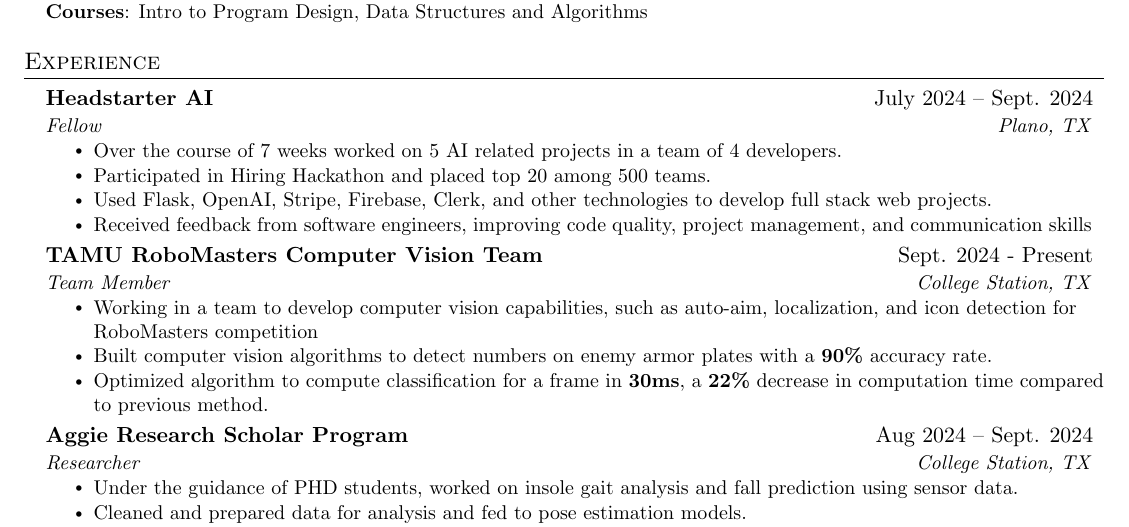
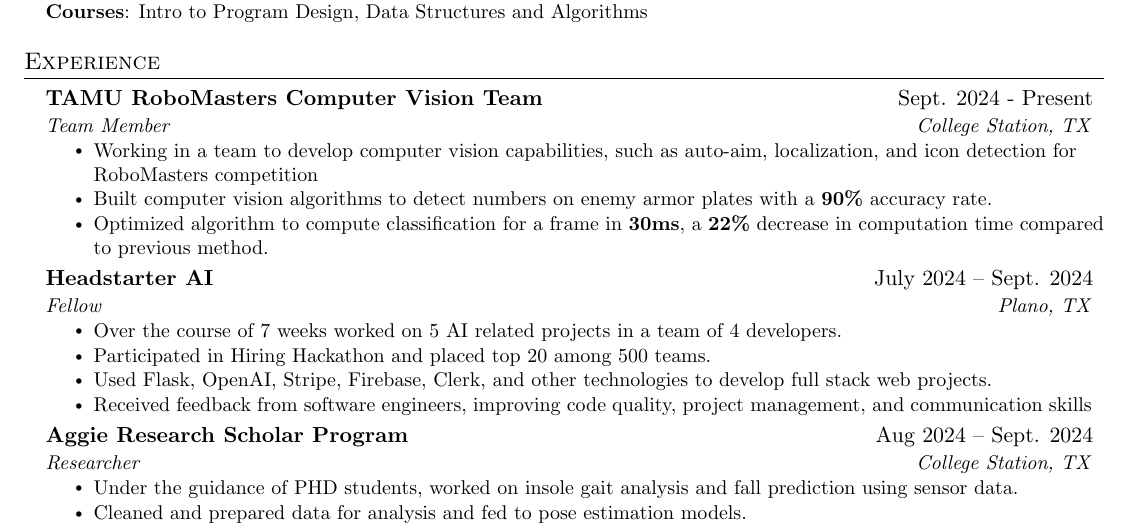
Before and after one commit to amasud7/resume, a LaTeX CV (resume.tex): part of page 1 of 2, cut so that both start at the same text. Compiled offline with pdfLaTeX.

Commit message:
swapped cv and headstarter

```diff
--- a/resume.tex
+++ b/resume.tex
@@ -145,6 +145,15 @@
 \section{Experience}
   \resumeSubHeadingListStart
 
+  \resumeSubheading
+      {TAMU RoboMasters Computer Vision Team}{Sept. 2024 - Present}
+      {Team Member}{College Station, TX}
+      \resumeItemListStart
+        \resumeItem{Working in a team to develop computer vision capabilities, such as auto-aim, localization, and icon detection for RoboMasters competition}
+        \resumeItem{Built computer vision algorithms to detect numbers on enemy armor plates with a \textbf{90\%} accuracy rate.}
+        \resumeItem{Optimized algorithm to compute classification for a frame in \textbf{30ms}, a \textbf{22\%} decrease in computation time compared to previous method.}
+      \resumeItemListEnd
+
     \resumeSubheading
       {Headstarter AI}{July 2024 -- Sept. 2024}
       {Fellow}{Plano, TX}
@@ -155,14 +164,6 @@
         \resumeItem{Received feedback from software engineers, improving code quality, project management, and communication skills}
       \resumeItemListEnd
 
-      \resumeSubheading
-      {TAMU RoboMasters Computer Vision Team}{Sept. 2024 - Present}
-      {Team Member}{College Station, TX}
-      \resumeItemListStart
-        \resumeItem{Working in a team to develop computer vision capabilities, such as auto-aim, localization, and icon detection for RoboMasters competition}
-        \resumeItem{Built computer vision algorithms to detect numbers on enemy armor plates with a \textbf{90\%} accuracy rate.}
-        \resumeItem{Optimized algorithm to compute classification for a frame in \textbf{30ms}, a \textbf{22\%} decrease in computation time compared to previous method.}
-      \resumeItemListEnd
 
       \resumeSubheading
       {Aggie Research Scholar Program}{Aug 2024 -- Sept. 2024}
```
Also changed, not shown: resume.pdf, 3 other files.
